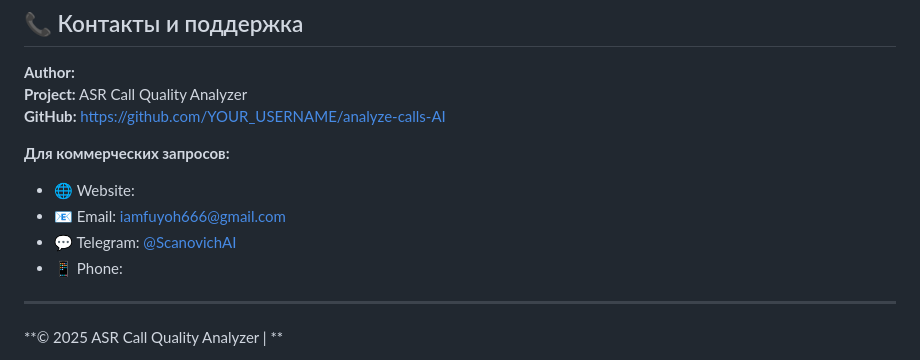
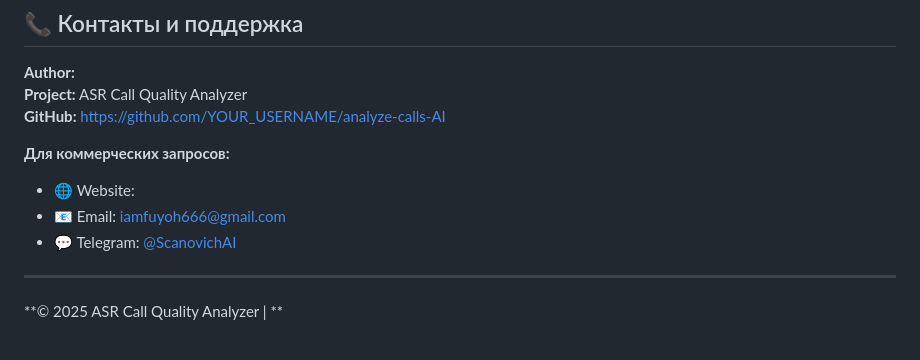
Before and after one commit to FUYOH666/Scanovich.ai-audio-call, a Markdown page: PROJECT_OVERVIEW.md, the part around the change. GitHub-like rendering.

Commit message:
fix: Удаление номера телефона из контактов

```diff
--- a/PROJECT_OVERVIEW.md
+++ b/PROJECT_OVERVIEW.md
@@ -832,7 +832,6 @@ pytest-asyncio==0.24.0
 - 🌐 Website: [](https:///)
 - 📧 Email: iamfuyoh666@gmail.com
 - 💬 Telegram: [@ScanovichAI](https://t.me/ScanovichAI)
-- 📱 Phone:
 
 ---
 
```
